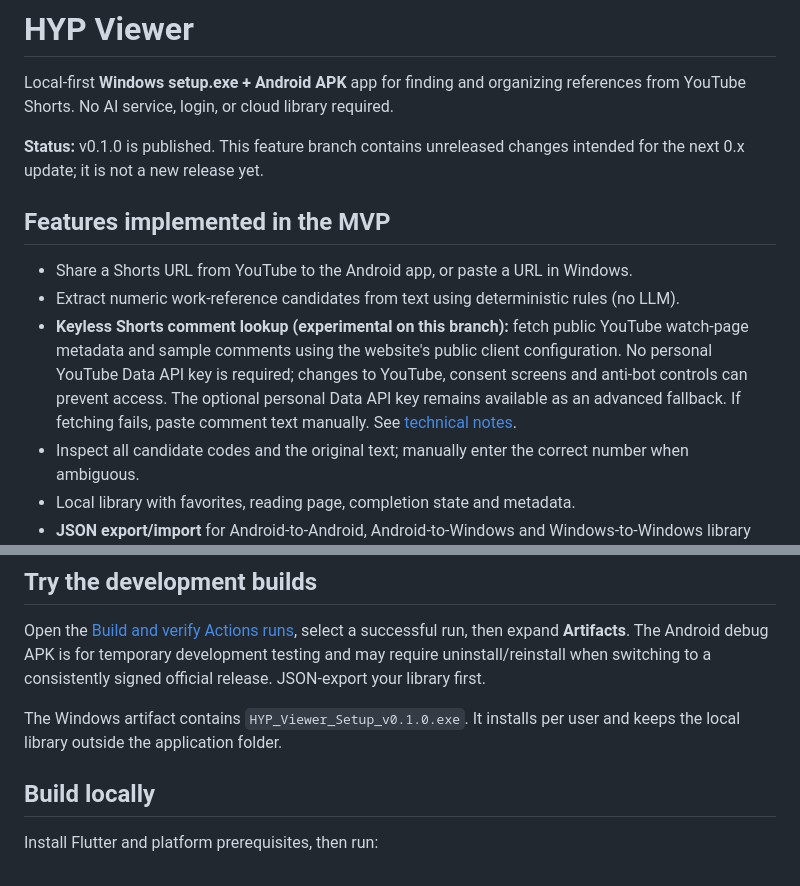
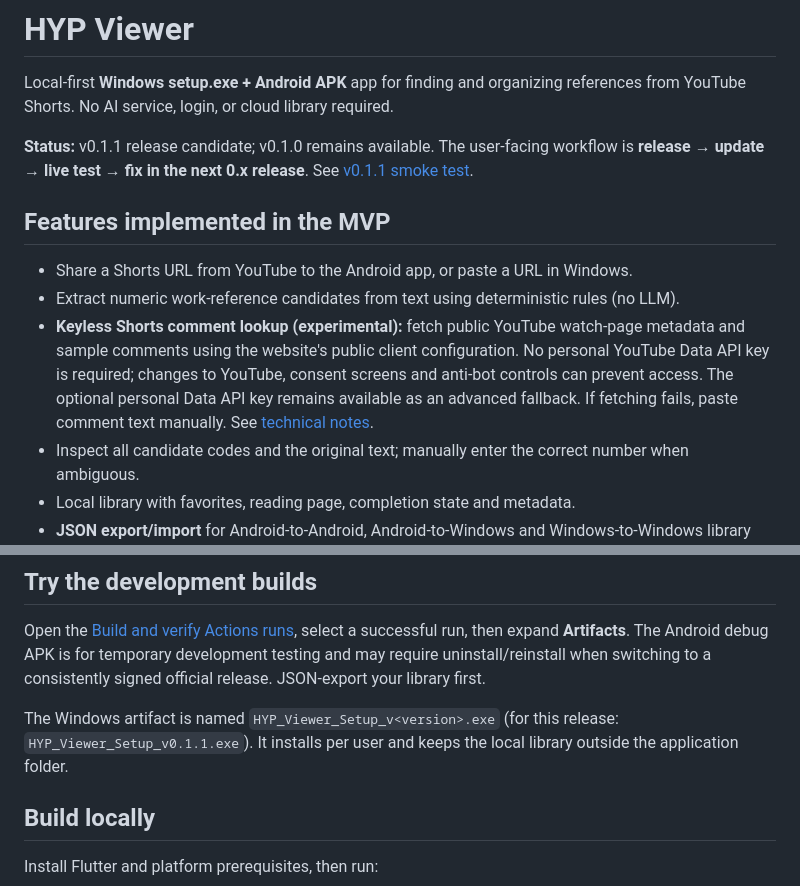
Before and after one commit to sopo9880/HYP_Viewer, a Markdown page: README.md, 2 parts joined by grey strips. Drawn GitHub-style.

Commit message:
docs: prepare v0.1.1 release and release-update-test workflow

```diff
--- a/README.md
+++ b/README.md
@@ -2,13 +2,13 @@
 
 Local-first **Windows setup.exe + Android APK** app for finding and organizing references from YouTube Shorts. No AI service, login, or cloud library required.
 
-**Status:** v0.1.0 is published. This feature branch contains unreleased changes intended for the next 0.x update; it is not a new release yet.
+**Status:** v0.1.1 release candidate; v0.1.0 remains available. The user-facing workflow is **release → update → live test → fix in the next 0.x release**. See [v0.1.1 smoke test](docs/SMOKE_TEST_V0.1.1.md).
 
 ## Features implemented in the MVP
 
 - Share a Shorts URL from YouTube to the Android app, or paste a URL in Windows.
 - Extract numeric work-reference candidates from text using deterministic rules (no LLM).
-- **Keyless Shorts comment lookup (experimental on this branch):** fetch public YouTube watch-page metadata and sample comments using the website's public client configuration. No personal YouTube Data API key is required; changes to YouTube, consent screens and anti-bot controls can prevent access. The optional personal Data API key remains available as an advanced fallback. If fetching fails, paste comment text manually. See [technical notes](docs/YOUTUBE_PUBLIC_COMMENTS.md).
+- **Keyless Shorts comment lookup (experimental):** fetch public YouTube watch-page metadata and sample comments using the website's public client configuration. No personal YouTube Data API key is required; changes to YouTube, consent screens and anti-bot controls can prevent access. The optional personal Data API key remains available as an advanced fallback. If fetching fails, paste comment text manually. See [technical notes](docs/YOUTUBE_PUBLIC_COMMENTS.md).
 - Inspect all candidate codes and the original text; manually enter the correct number when ambiguous.
 - Local library with favorites, reading page, completion state and metadata.
 - **JSON export/import** for Android-to-Android, Android-to-Windows and Windows-to-Windows library backup or merge.
@@ -25,7 +25,7 @@ The reader supports local CBZ/ZIP files and numbered Hitomi galleries, with opti
 
 Open the [Build and verify Actions runs](https://github.com/sopo9880/HYP_Viewer/actions/workflows/verify.yml), select a successful run, then expand **Artifacts**. The Android debug APK is for temporary development testing and may require uninstall/reinstall when switching to a consistently signed official release. JSON-export your library first.
 
-The Windows artifact contains `HYP_Viewer_Setup_v0.1.0.exe`. It installs per user and keeps the local library outside the application folder.
+The Windows artifact is named `HYP_Viewer_Setup_v<version>.exe` (for this release: `HYP_Viewer_Setup_v0.1.1.exe`). It installs per user and keeps the local library outside the application folder.
 
 ## Build locally
 
```
